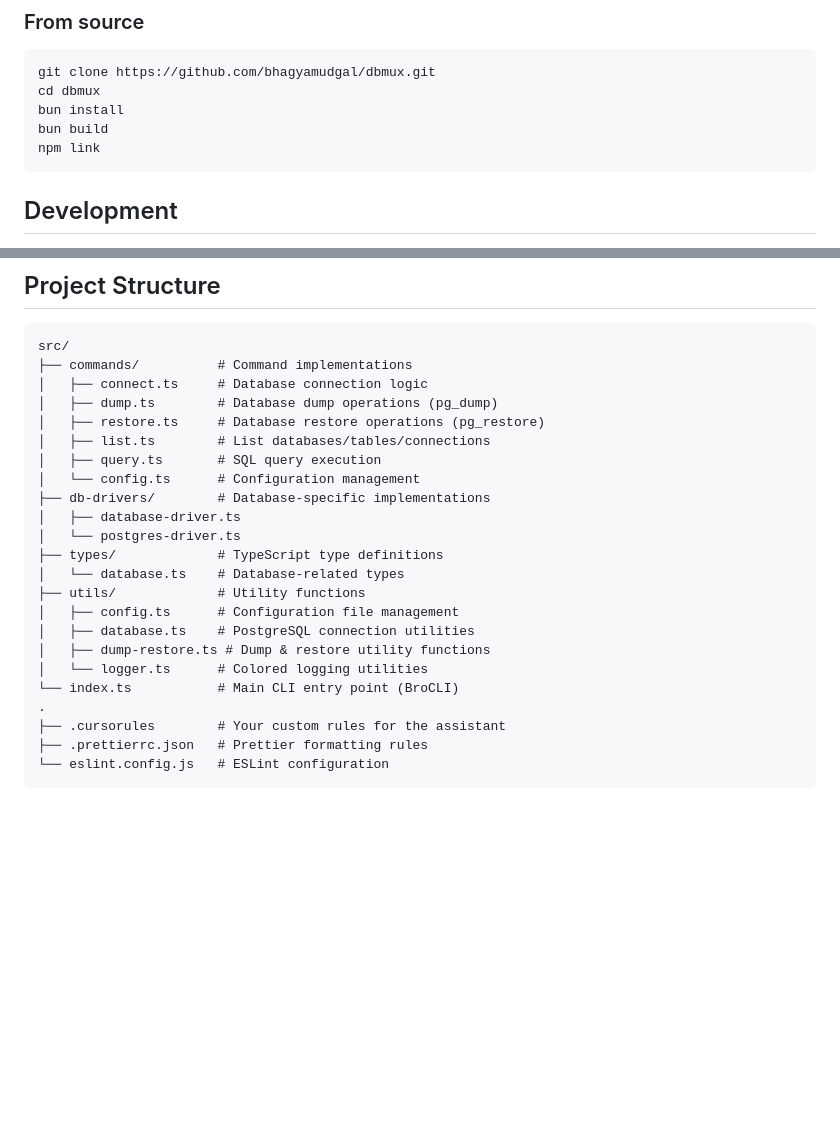
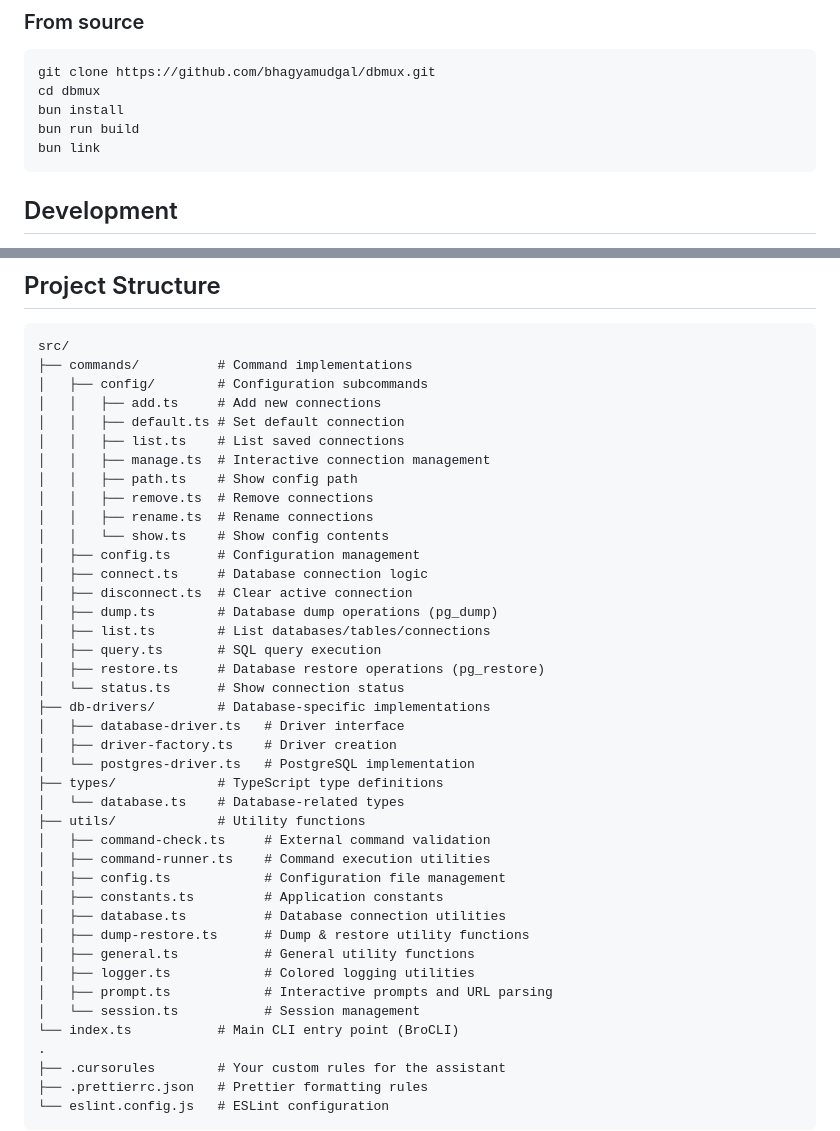
Before and after one commit to bhagyamudgal/dbmux, a Markdown page: README.md, 2 parts joined by grey strips. GitHub-like rendering; blank space fills up the shorter version.

Commit message:
chore: update readme

````diff
--- a/README.md
+++ b/README.md
@@ -86,8 +86,8 @@ bun add -g dbmux
 git clone https://github.com/bhagyamudgal/dbmux.git
 cd dbmux
 bun install
-bun build
-npm link
+bun run build
+bun link
 ```
 
 ## Development
@@ -354,22 +354,40 @@ DBMux stores configuration in `~/.dbmux/config.json`. Each connection now has a
 ```
 src/
 ├── commands/          # Command implementations
+│   ├── config/        # Configuration subcommands
+│   │   ├── add.ts     # Add new connections
+│   │   ├── default.ts # Set default connection
+│   │   ├── list.ts    # List saved connections
+│   │   ├── manage.ts  # Interactive connection management
+│   │   ├── path.ts    # Show config path
+│   │   ├── remove.ts  # Remove connections
+│   │   ├── rename.ts  # Rename connections
+│   │   └── show.ts    # Show config contents
+│   ├── config.ts      # Configuration management
 │   ├── connect.ts     # Database connection logic
+│   ├── disconnect.ts  # Clear active connection
 │   ├── dump.ts        # Database dump operations (pg_dump)
-│   ├── restore.ts     # Database restore operations (pg_restore)
 │   ├── list.ts        # List databases/tables/connections
 │   ├── query.ts       # SQL query execution
-│   └── config.ts      # Configuration management
+│   ├── restore.ts     # Database restore operations (pg_restore)
+│   └── status.ts      # Show connection status
 ├── db-drivers/        # Database-specific implementations
-│   ├── database-driver.ts
-│   └── postgres-driver.ts
+│   ├── database-driver.ts   # Driver interface
+│   ├── driver-factory.ts    # Driver creation
+│   └── postgres-driver.ts   # PostgreSQL implementation
 ├── types/             # TypeScript type definitions
 │   └── database.ts    # Database-related types
 ├── utils/             # Utility functions
-│   ├── config.ts      # Configuration file management
-│   ├── database.ts    # PostgreSQL connection utilities
-│   ├── dump-restore.ts # Dump & restore utility functions
-│   └── logger.ts      # Colored logging utilities
+│   ├── command-check.ts     # External command validation
+│   ├── command-runner.ts    # Command execution utilities
+│   ├── config.ts            # Configuration file management
+│   ├── constants.ts         # Application constants
+│   ├── database.ts          # Database connection utilities
+│   ├── dump-restore.ts      # Dump & restore utility functions
+│   ├── general.ts           # General utility functions
+│   ├── logger.ts            # Colored logging utilities
+│   ├── prompt.ts            # Interactive prompts and URL parsing
+│   └── session.ts           # Session management
 └── index.ts           # Main CLI entry point (BroCLI)
 .
 ├── .cursorules        # Your custom rules for the assistant
````
